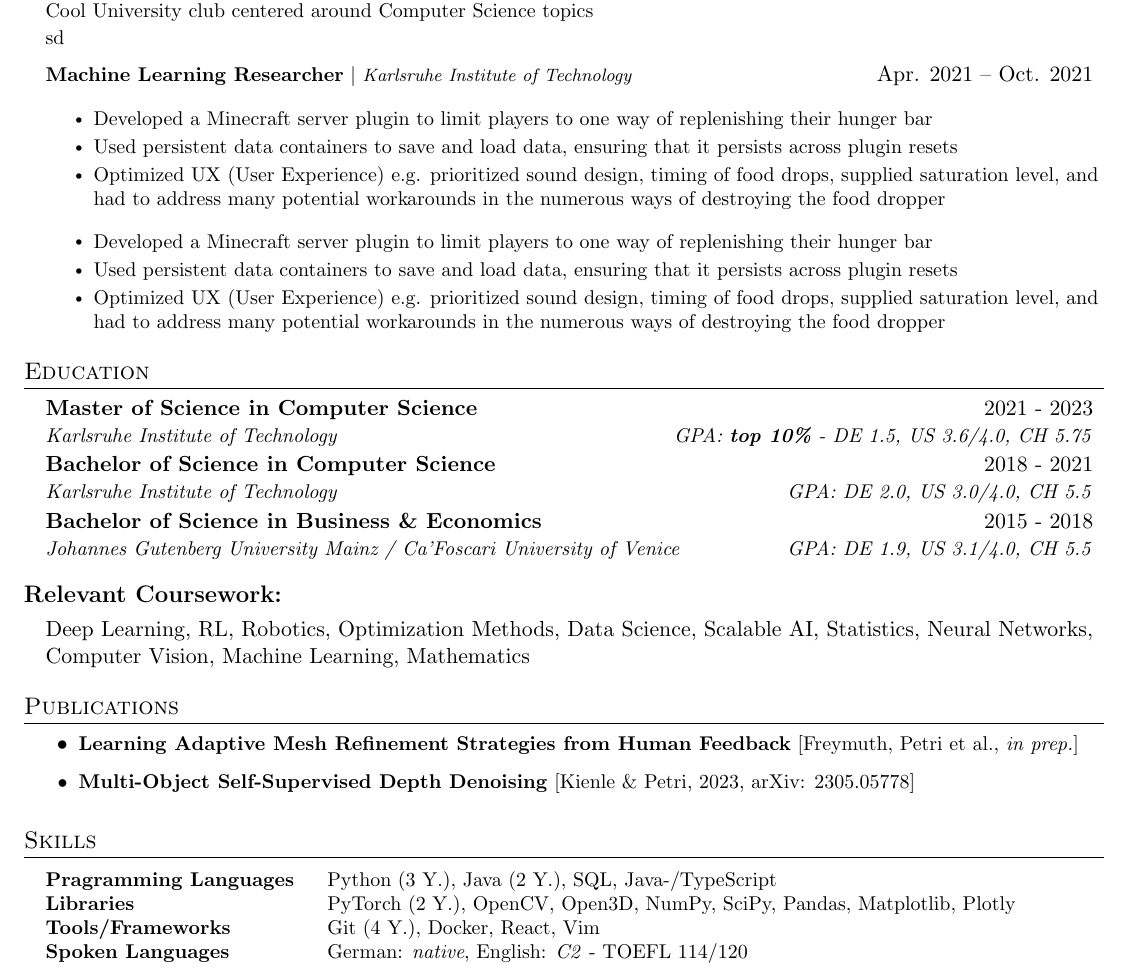
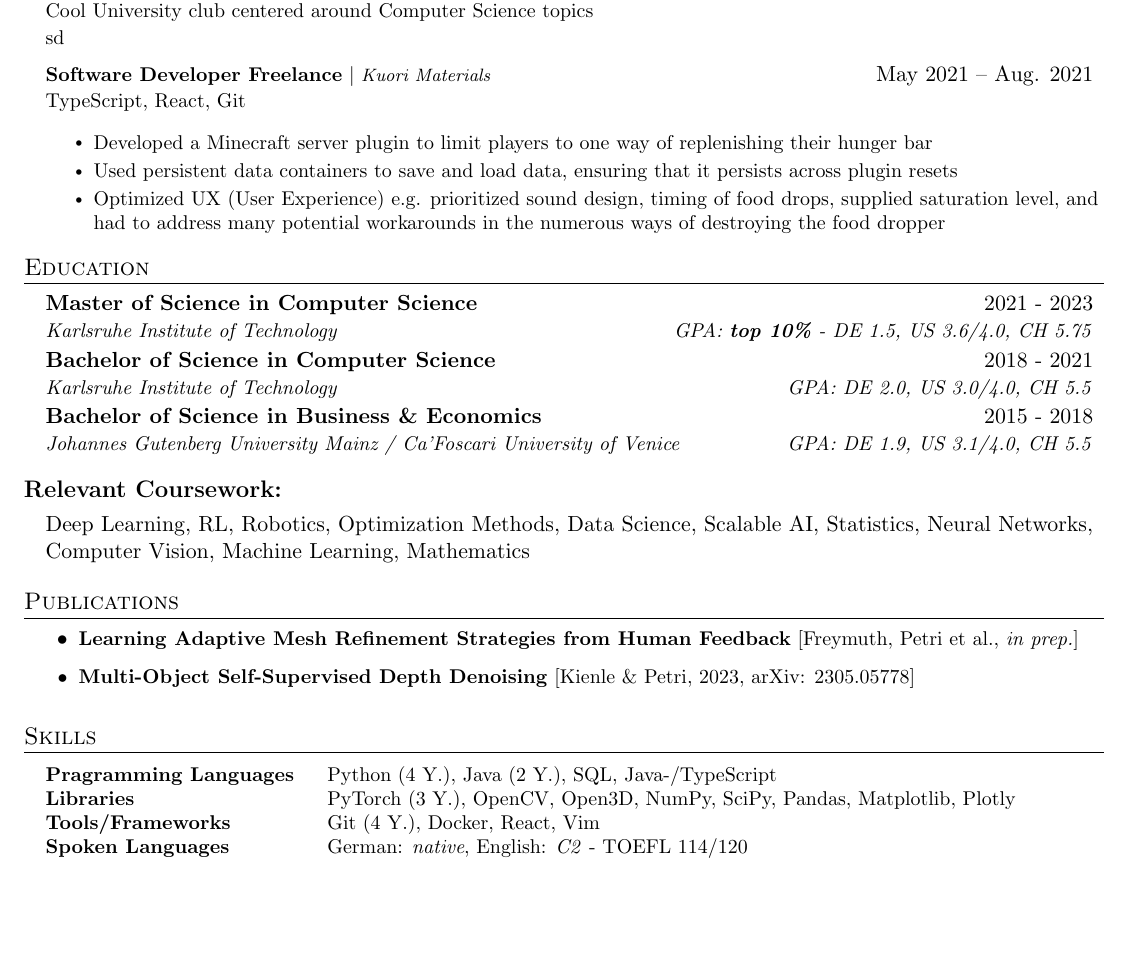
Before and after one commit to dapetri/CV, a LaTeX document (main.tex): part of page 1 of 2, cut so that both start at the same text, the shorter picture padded with empty space. Compiled offline with pdfLaTeX.

Commit message:
uodating experience

```diff
--- a/main.tex
+++ b/main.tex
@@ -136,7 +136,8 @@
 {\small{Cool University club centered around Computer Science topics} \\ sd}
 
 \resumeProjectHeading
-{\textbf{Machine Learning Researcher} $|$ \footnotesize\emph{Karlsruhe Institute of Technology}\vspace{8pt}}{Apr. 2021 -- Oct. 2021}
+{\textbf{Software Developer Freelance} $|$ \footnotesize\emph{Kuori Materials}\vspace{8pt}}{May 2021 -- Aug. 2021}
+{\small{TypeScript, React, Git}}
 {
     \resumeItemListStart
     \resumeItem{Developed a Minecraft server plugin to limit players to one way of replenishing their hunger bar}
@@ -146,13 +147,6 @@
     % \resumeItem{Published to GitHub and spigotmc.org}
     \resumeItemListEnd
 }
-\resumeItemListStart
-\resumeItem{Developed a Minecraft server plugin to limit players to one way of replenishing their hunger bar}
-% \resumeItem{Created intended behavior by making logic complying to the extensive Spigot API in Java}
-\resumeItem{Used persistent data containers to save and load data, ensuring that it persists across plugin resets}
-\resumeItem{Optimized UX (User Experience) e.g. prioritized sound design, timing of food drops, supplied saturation level, and had to address many potential workarounds in the numerous ways of destroying the food dropper}
-% \resumeItem{Published to GitHub and spigotmc.org}
-\resumeItemListEnd
 
 \resumeSubHeadingListEnd
 % -------------------- EDUCATION --------------------
@@ -188,8 +182,8 @@ Deep Learning, RL, Robotics, Optimization Methods, Data Science, Scalable AI, St
 \begin{itemize}[leftmargin=0.15in, label={}]
     \small{\item{
                     \begin{tabbing}
-                        \textbf{Pragramming Languages} ~~~ \={Python (3 Y.), Java (2 Y.), SQL, Java-/TypeScript} \\
-                        \textbf{Libraries} \> {PyTorch (2 Y.), OpenCV, Open3D, NumPy, SciPy, Pandas, Matplotlib, Plotly} \\
+                        \textbf{Pragramming Languages} ~~~ \={Python (4 Y.), Java (2 Y.), SQL, Java-/TypeScript} \\
+                        \textbf{Libraries} \> {PyTorch (3 Y.), OpenCV, Open3D, NumPy, SciPy, Pandas, Matplotlib, Plotly} \\
                         \textbf{Tools/Frameworks} \> {Git (4 Y.), Docker, React, Vim} \\
                         \textbf{Spoken Languages} \> {German: \textit{native}, English: \textit{C2} - TOEFL 114/120}
 
```
